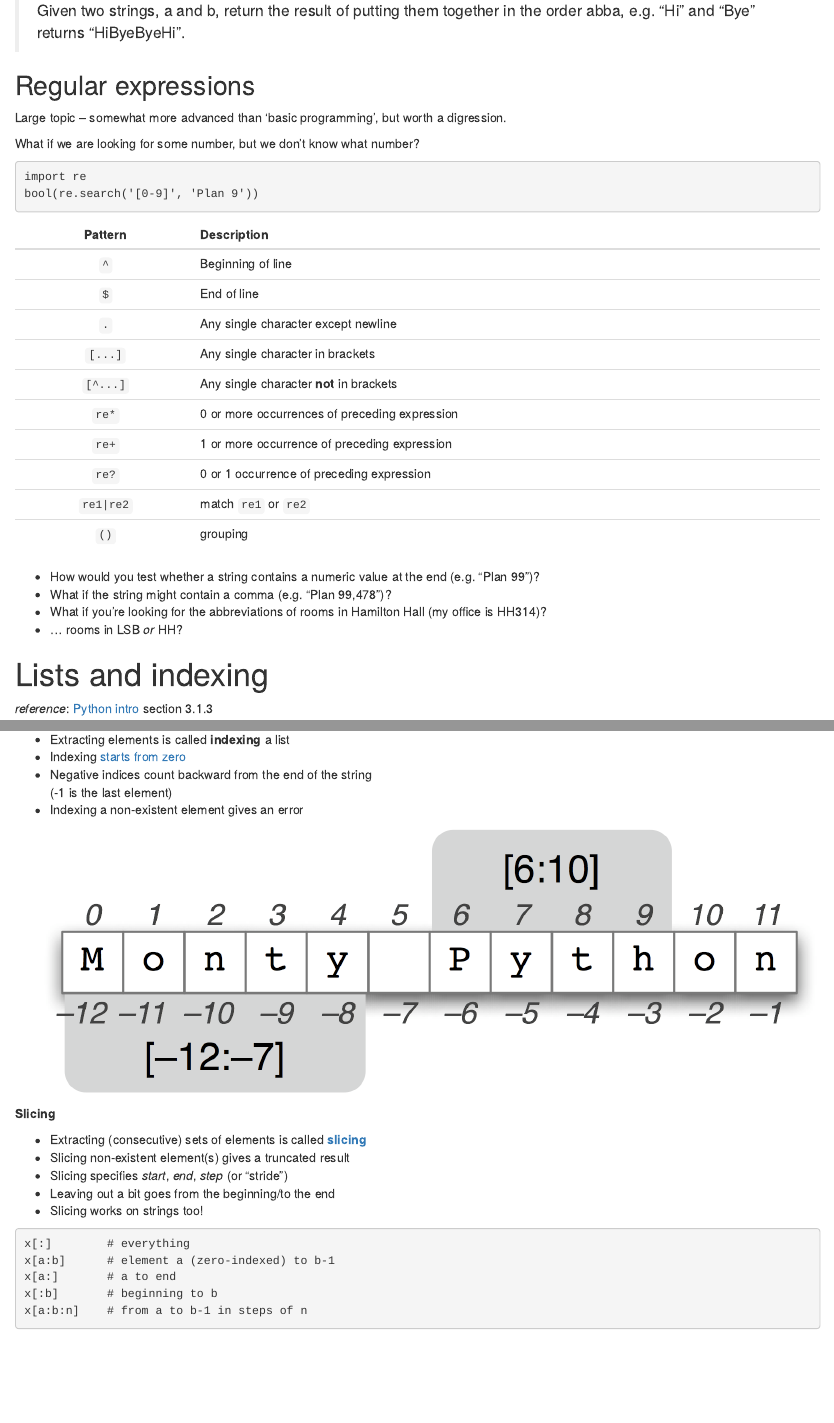
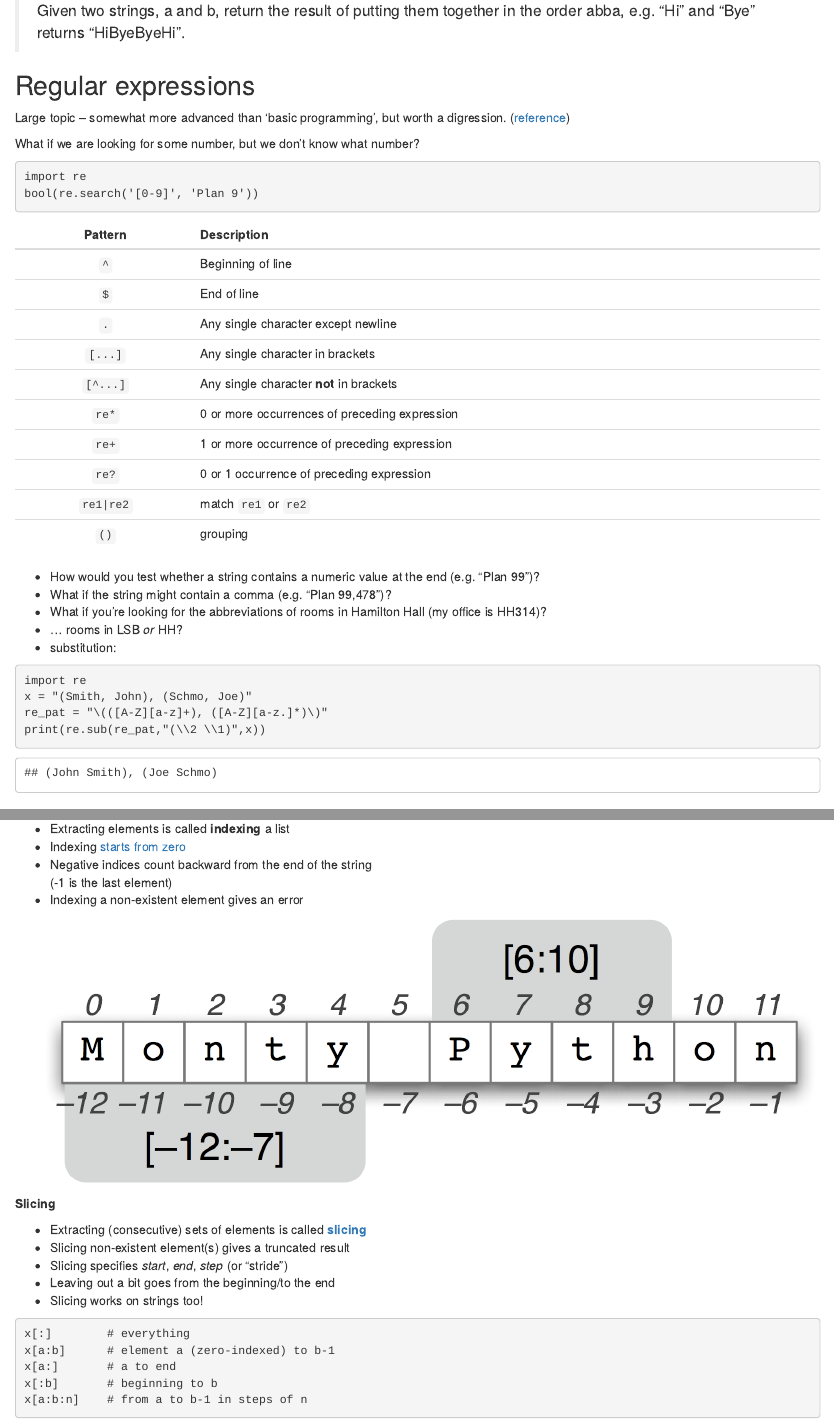
Before and after one commit to bbolker/math1mp, an R Markdown document (notes/week1.rmd): the page in a window 1100 px wide, from 4560 px down, and a second part further down, joined at a grey line. The pictures show the output file notes/week1.html that the author committed with the source, opened offline.

Commit message:
update week1

````diff
--- a/notes/week1.rmd
+++ b/notes/week1.rmd
@@ -229,7 +229,7 @@ From [CodingBat](http://codingbat.com/prob/p182144):
 
 ## Regular expressions
 
-Large topic -- somewhat more advanced than 'basic programming', but worth a digression.
+Large topic -- somewhat more advanced than 'basic programming', but worth a digression.  ([reference](https://docs.python.org/3/howto/regex.html))
 
 What if we are looking for some number, but we don't know what number?
 ```{r re}
@@ -266,6 +266,13 @@ bool(re.search('[0-9]', 'Plan 9'))
 * What if the string might contain a comma (e.g. "Plan 99,478")?
 * What if you're looking for the abbreviations of rooms in Hamilton Hall (my office is HH314)?
 * ... rooms in LSB *or* HH?
+* substitution:
+```{r regsub}
+import re
+x = "(Smith, John), (Schmo, Joe)"
+re_pat = "\(([A-Z][a-z]+), ([A-Z][a-z.]*)\)"
+print(re.sub(re_pat,"(\\2 \\1)",x))
+```
 
 # Lists and indexing
 
````
Also changed, not shown: notes/week1.html, notes/week1.pdf, notes/week1.rmd (2 more changed lines).
